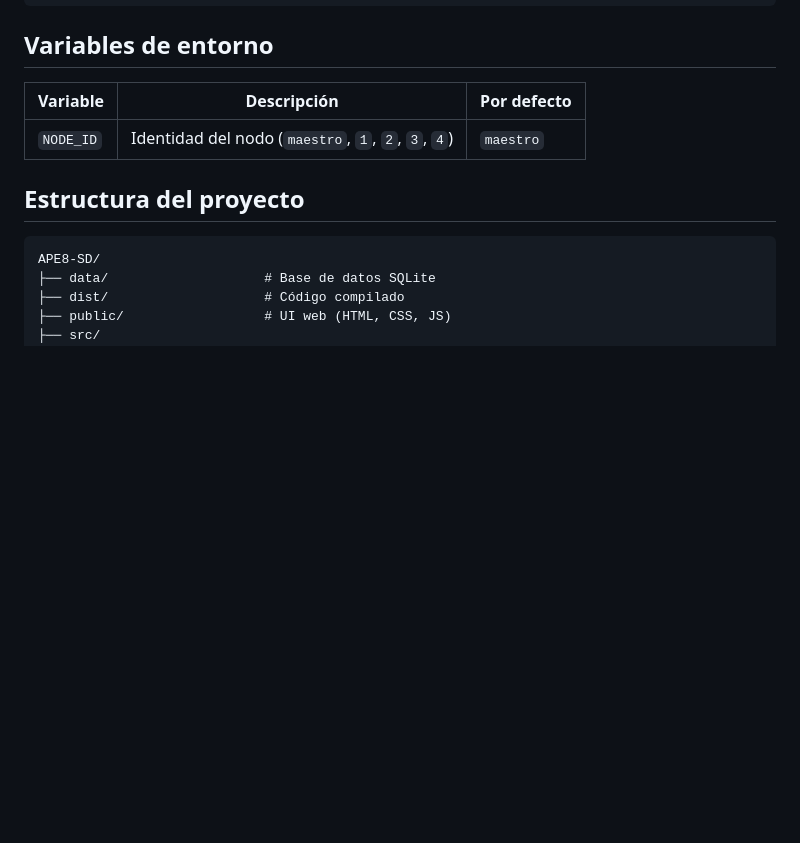
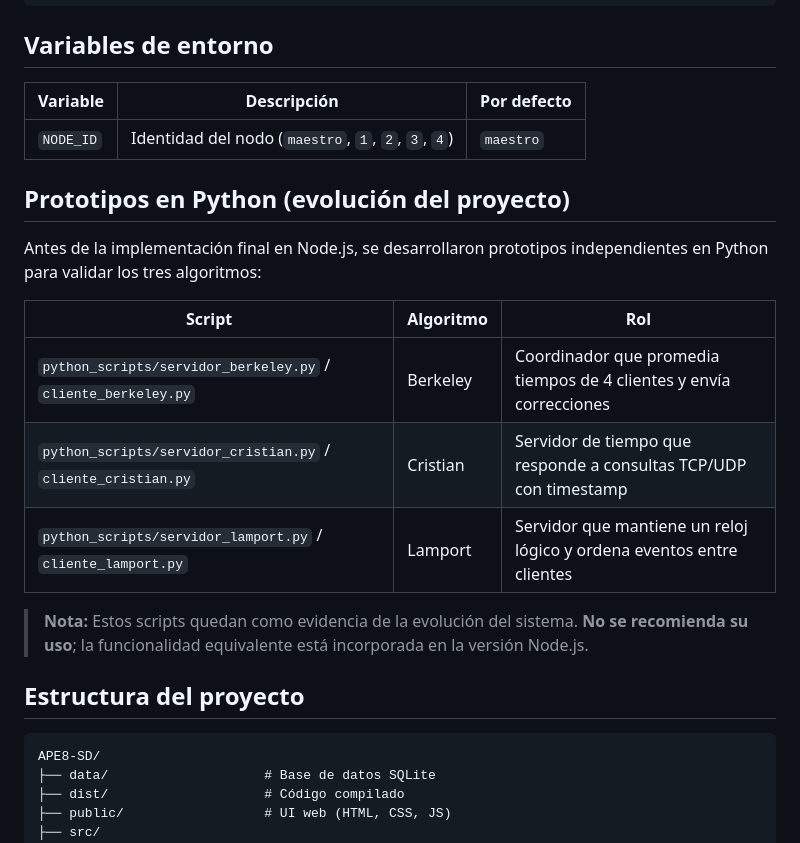
Before and after one commit to ArianaSarango/APE8-SD, a Markdown page: README.md, the part around the change. Rendered like a GitHub page; blank space fills up the shorter version.

Commit message:
Inclusión de los archivos de python en la documentación del repositorio

````diff
--- a/README.md
+++ b/README.md
@@ -89,6 +89,18 @@ NODE_ID=1 npm run dev
 |---|---|---|
 | `NODE_ID` | Identidad del nodo (`maestro`, `1`, `2`, `3`, `4`) | `maestro` |
 
+## Prototipos en Python (evolución del proyecto)
+
+Antes de la implementación final en Node.js, se desarrollaron prototipos independientes en Python para validar los tres algoritmos:
+
+| Script | Algoritmo | Rol |
+|---|---|---|
+| `python_scripts/servidor_berkeley.py` / `cliente_berkeley.py` | Berkeley | Coordinador que promedia tiempos de 4 clientes y envía correcciones |
+| `python_scripts/servidor_cristian.py` / `cliente_cristian.py` | Cristian | Servidor de tiempo que responde a consultas TCP/UDP con timestamp |
+| `python_scripts/servidor_lamport.py` / `cliente_lamport.py` | Lamport | Servidor que mantiene un reloj lógico y ordena eventos entre clientes |
+
+> **Nota:** Estos scripts quedan como evidencia de la evolución del sistema. **No se recomienda su uso**; la funcionalidad equivalente está incorporada en la versión Node.js.
+
 ## Estructura del proyecto
 
 ```
````
